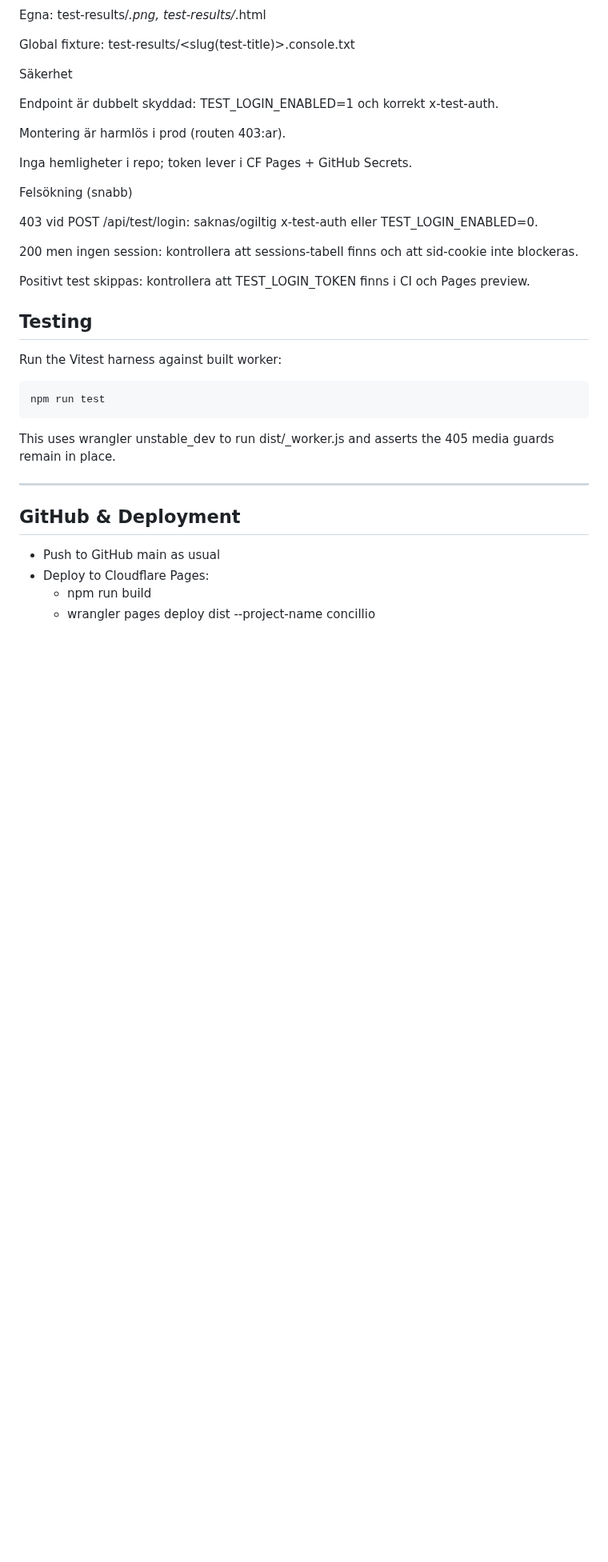
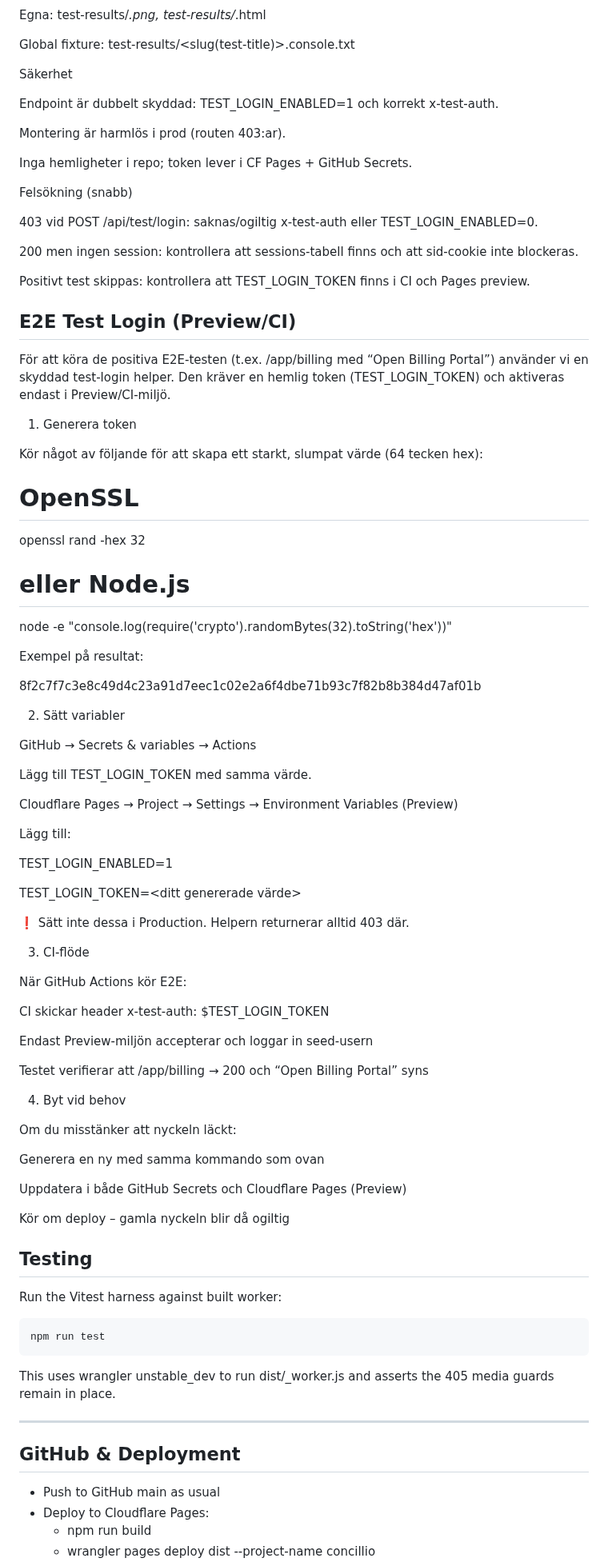
Before and after one commit to ejob-ai/Concillio, a Markdown page: README.md, the part around the change. Shown at 80% size. Drawn GitHub-style; blank space fills up the shorter version.

Commit message:
docs(README): add E2E Test Login (Preview/CI) setup guide with token generation and env setup steps

```diff
--- a/README.md
+++ b/README.md
@@ -267,6 +267,62 @@ Felsökning (snabb)
 
 Positivt test skippas: kontrollera att TEST_LOGIN_TOKEN finns i CI och Pages preview.
 
+## E2E Test Login (Preview/CI)
+
+För att köra de positiva E2E-testen (t.ex. /app/billing med “Open Billing Portal”) använder vi en skyddad test-login helper.
+Den kräver en hemlig token (TEST_LOGIN_TOKEN) och aktiveras endast i Preview/CI-miljö.
+
+1. Generera token
+
+Kör något av följande för att skapa ett starkt, slumpat värde (64 tecken hex):
+
+# OpenSSL
+openssl rand -hex 32
+
+# eller Node.js
+node -e "console.log(require('crypto').randomBytes(32).toString('hex'))"
+
+
+Exempel på resultat:
+
+8f2c7f7c3e8c49d4c23a91d7eec1c02e2a6f4dbe71b93c7f82b8b384d47af01b
+
+2. Sätt variabler
+
+GitHub → Secrets & variables → Actions
+
+Lägg till TEST_LOGIN_TOKEN med samma värde.
+
+Cloudflare Pages → Project → Settings → Environment Variables (Preview)
+
+Lägg till:
+
+TEST_LOGIN_ENABLED=1
+
+TEST_LOGIN_TOKEN=<ditt genererade värde>
+
+❗️ Sätt inte dessa i Production. Helpern returnerar alltid 403 där.
+
+3. CI-flöde
+
+När GitHub Actions kör E2E:
+
+CI skickar header x-test-auth: $TEST_LOGIN_TOKEN
+
+Endast Preview-miljön accepterar och loggar in seed-usern
+
+Testet verifierar att /app/billing → 200 och “Open Billing Portal” syns
+
+4. Byt vid behov
+
+Om du misstänker att nyckeln läckt:
+
+Generera en ny med samma kommando som ovan
+
+Uppdatera i både GitHub Secrets och Cloudflare Pages (Preview)
+
+Kör om deploy – gamla nyckeln blir då ogiltig
+
 ## Testing
 
 Run the Vitest harness against built worker:
```
